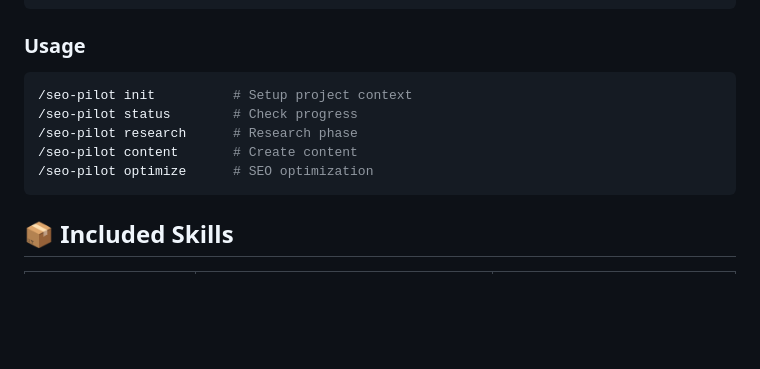
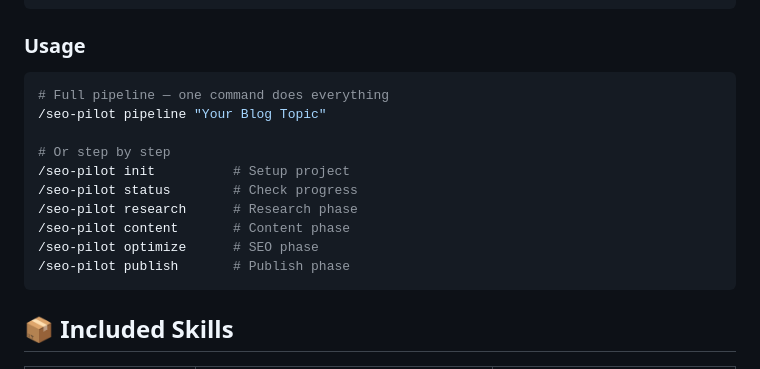
Before and after one commit to Aguh18/claude-seo-pilot, a Markdown page: README.md, the part around the change. Drawn GitHub-style; blank space fills up the shorter version.

Commit message:
feat: add pipeline command for full automation
- /seo-pilot pipeline <topic> — runs all phases
- /seo-pilot research/content/optimize/publish all <topic>
- Step-by-step commands also documented

````diff
--- a/README.md
+++ b/README.md
@@ -46,11 +46,16 @@ cd claude-seo-pilot
 ### Usage
 
 ```bash
-/seo-pilot init          # Setup project context
+# Full pipeline — one command does everything
+/seo-pilot pipeline "Your Blog Topic"
+
+# Or step by step
+/seo-pilot init          # Setup project
 /seo-pilot status        # Check progress
 /seo-pilot research      # Research phase
-/seo-pilot content       # Create content
-/seo-pilot optimize      # SEO optimization
+/seo-pilot content       # Content phase
+/seo-pilot optimize      # SEO phase
+/seo-pilot publish       # Publish phase
 ```
 
 ## 📦 Included Skills
````
Also changed, not shown: skills/seo-pilot/SKILL.md (+39 -6 lines).
